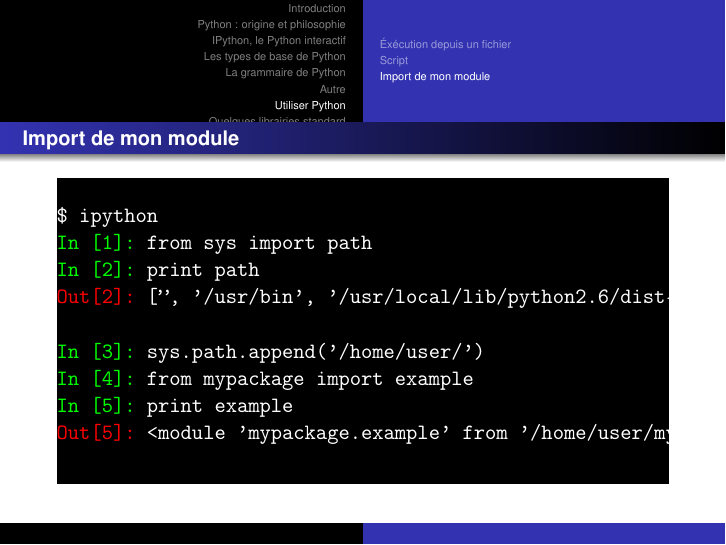
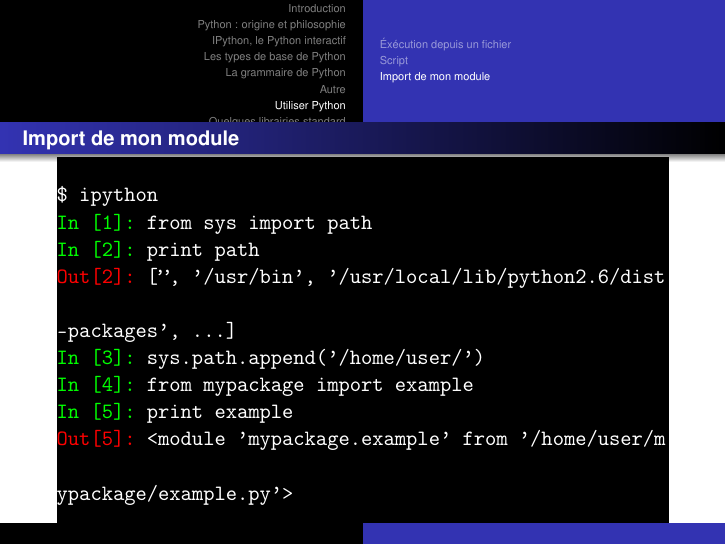
Before and after one commit to mike-perdide/Slides, LaTeX slides (python-initiation/template.tex, which reads python-initiation/python_use.tex): page 162 of 169. Compiled offline with pdfLaTeX.

Commit message:
Utilisation de ipwrapp

```diff
--- a/python-initiation/python_use.tex
+++ b/python-initiation/python_use.tex
@@ -56,10 +56,12 @@ $
 \begin{ipython}
 \ipinpt{from sys import path}
 \ipinpt{print path}
-\ipoutp{['', '/usr/bin', '/usr/local/lib/python2.6/dist-packages', ...]}
+\ipoutp{['', '/usr/bin', '/usr/local/lib/python2.6/dist}
+\ipwrapp{-packages', ...]}
 \ipinpt{sys.path.append('/home/user/')}
 \ipinpt{from mypackage import example}
 \ipinpt{print example}
-\ipoutp{<module 'mypackage.example' from '/home/user/mypackage/example.py'>}
+\ipoutp{<module 'mypackage.example' from '/home/user/m}
+\ipwrapp{ypackage/example.py'>}
 \end{ipython}
 \end{frame}
```
